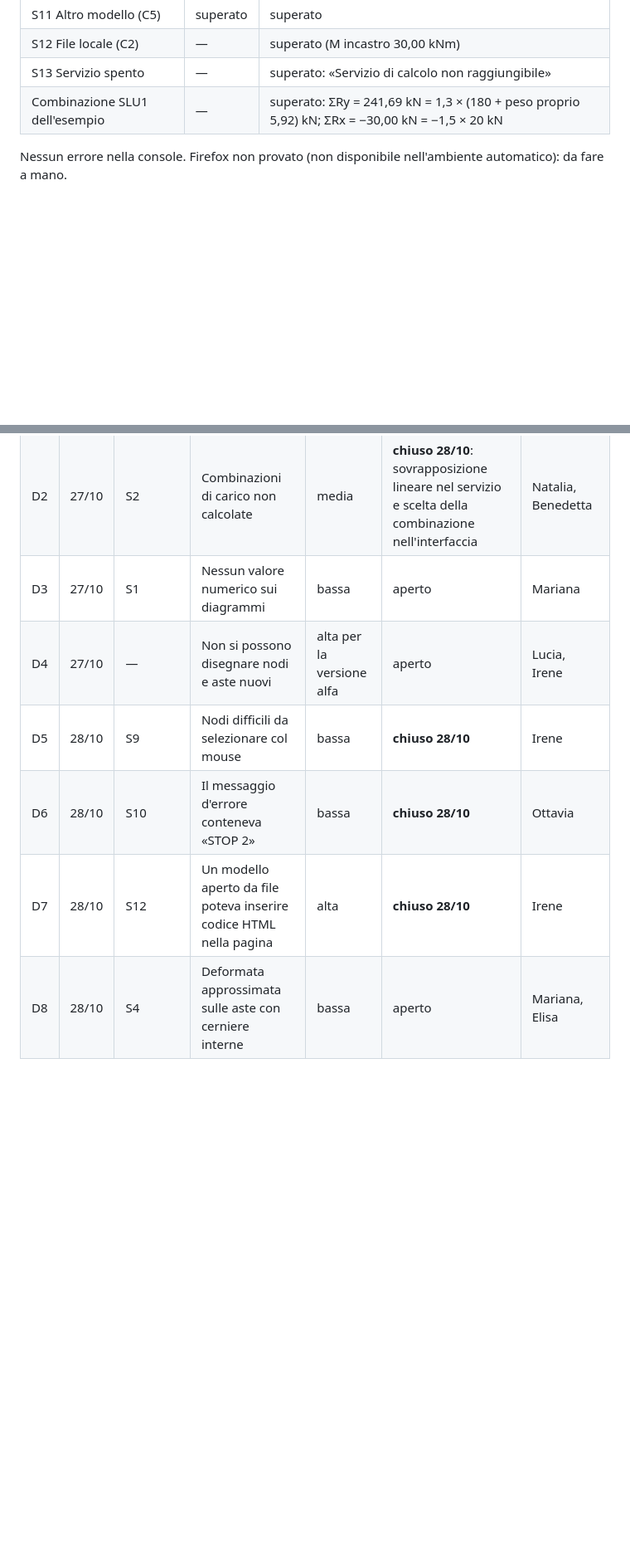
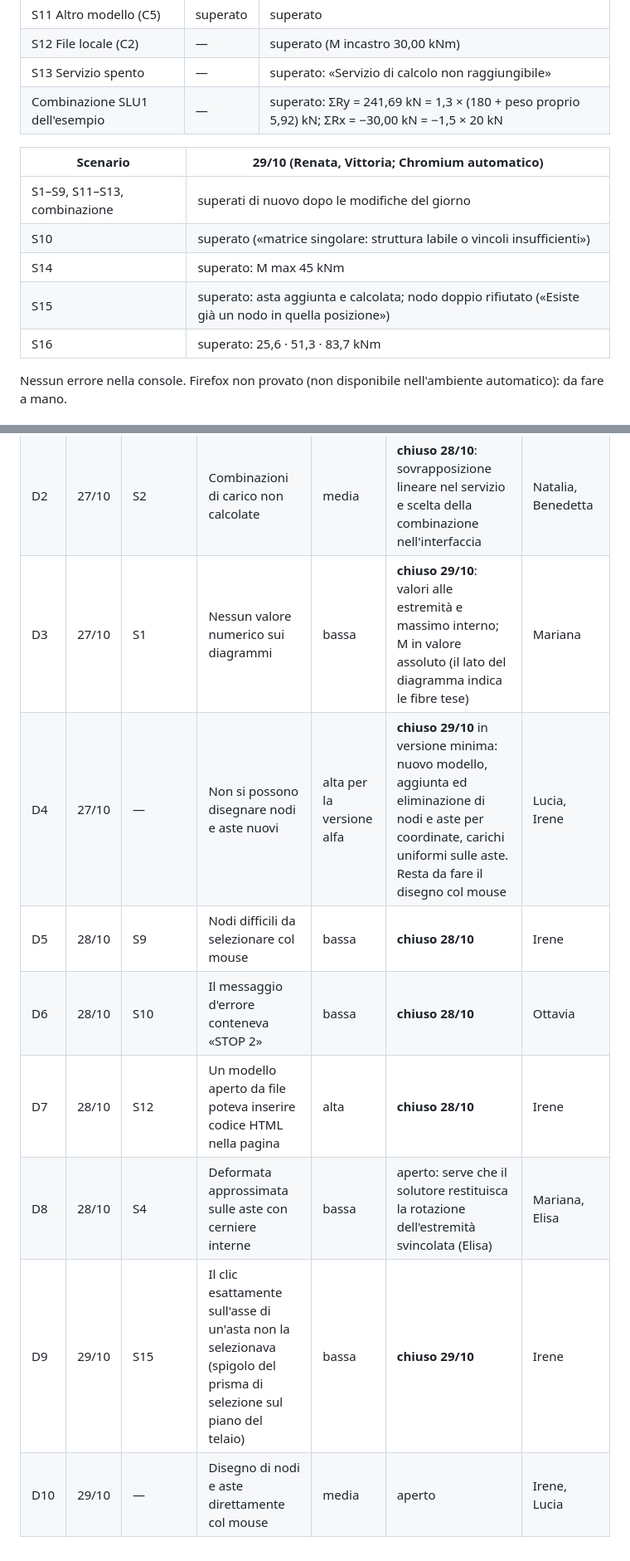
Before and after one commit to marcomedizza/progetto-alessandra, a Markdown page: 06-TESTING/flusso.md, 2 parts joined by grey strips. Shown at 83% size. GitHub-like rendering; blank space fills up the shorter version.

Commit message:
Renata, Vittoria: esiti degli scenari del 29/10, scenari S14-S16
Co-Authored-By: Claude Opus 5.5 <noreply@anthropic.com>
Claude-Session: https://claude.ai/code/session_01EWwtLWXNLAsg57DkREqtAP

```diff
--- a/06-TESTING/flusso.md
+++ b/06-TESTING/flusso.md
@@ -48,6 +51,14 @@ Aprire http://127.0.0.1:8000/ in un navigatore recente (Chrome, Edge, Firefox).
 | S13 Servizio spento | — | superato: «Servizio di calcolo non raggiungibile» |
 | Combinazione SLU1 dell'esempio | — | superato: ΣRy = 241,69 kN = 1,3 × (180 + peso proprio 5,92) kN; ΣRx = −30,00 kN = −1,5 × 20 kN |
 
+| Scenario | 29/10 (Renata, Vittoria; Chromium automatico) |
+|---|---|
+| S1–S9, S11–S13, combinazione | superati di nuovo dopo le modifiche del giorno |
+| S10 | superato («matrice singolare: struttura labile o vincoli insufficienti») |
+| S14 | superato: M max 45 kNm |
+| S15 | superato: asta aggiunta e calcolata; nodo doppio rifiutato («Esiste già un nodo in quella posizione») |
+| S16 | superato: 25,6 · 51,3 · 83,7 kNm |
+
 Nessun errore nella console. Firefox non provato (non disponibile nell'ambiente automatico): da fare a mano.
 
 ## Difetti
@@ -56,9 +67,11 @@ Nessun errore nella console. Firefox non provato (non disponibile nell'ambiente
 |---|---|---|---|---|---|---|
 | D1 | 27/10 | S4 | Deformata interpolata solo dagli spostamenti nodali | bassa | **chiuso 28/10**: aggiunta l'inflessione dei carichi d'asta, esatta per aste senza cerniere (verificata su C1 e C7) | Mariana |
 | D2 | 27/10 | S2 | Combinazioni di carico non calcolate | media | **chiuso 28/10**: sovrapposizione lineare nel servizio e scelta della combinazione nell'interfaccia | Natalia, Benedetta |
-| D3 | 27/10 | S1 | Nessun valore numerico sui diagrammi | bassa | aperto | Mariana |
-| D4 | 27/10 | — | Non si possono disegnare nodi e aste nuovi | alta per la versione alfa | aperto | Lucia, Irene |
+| D3 | 27/10 | S1 | Nessun valore numerico sui diagrammi | bassa | **chiuso 29/10**: valori alle estremità e massimo interno; M in valore assoluto (il lato del diagramma indica le fibre tese) | Mariana |
+| D4 | 27/10 | — | Non si possono disegnare nodi e aste nuovi | alta per la versione alfa | **chiuso 29/10** in versione minima: nuovo modello, aggiunta ed eliminazione di nodi e aste per coordinate, carichi uniformi sulle aste. Resta da fare il disegno col mouse | Lucia, Irene |
 | D5 | 28/10 | S9 | Nodi difficili da selezionare col mouse | bassa | **chiuso 28/10** | Irene |
 | D6 | 28/10 | S10 | Il messaggio d'errore conteneva «STOP 2» | bassa | **chiuso 28/10** | Ottavia |
 | D7 | 28/10 | S12 | Un modello aperto da file poteva inserire codice HTML nella pagina | alta | **chiuso 28/10** | Irene |
-| D8 | 28/10 | S4 | Deformata approssimata sulle aste con cerniere interne | bassa | aperto | Mariana, Elisa |
+| D8 | 28/10 | S4 | Deformata approssimata sulle aste con cerniere interne | bassa | aperto: serve che il solutore restituisca la rotazione dell'estremità svincolata (Elisa) | Mariana, Elisa |
+| D9 | 29/10 | S15 | Il clic esattamente sull'asse di un'asta non la selezionava (spigolo del prisma di selezione sul piano del telaio) | bassa | **chiuso 29/10** | Irene |
+| D10 | 29/10 | — | Disegno di nodi e aste direttamente col mouse | media | aperto | Irene, Lucia |
```
Also changed, not shown: other parts of 06-TESTING/flusso.md (+3 -0 lines).
